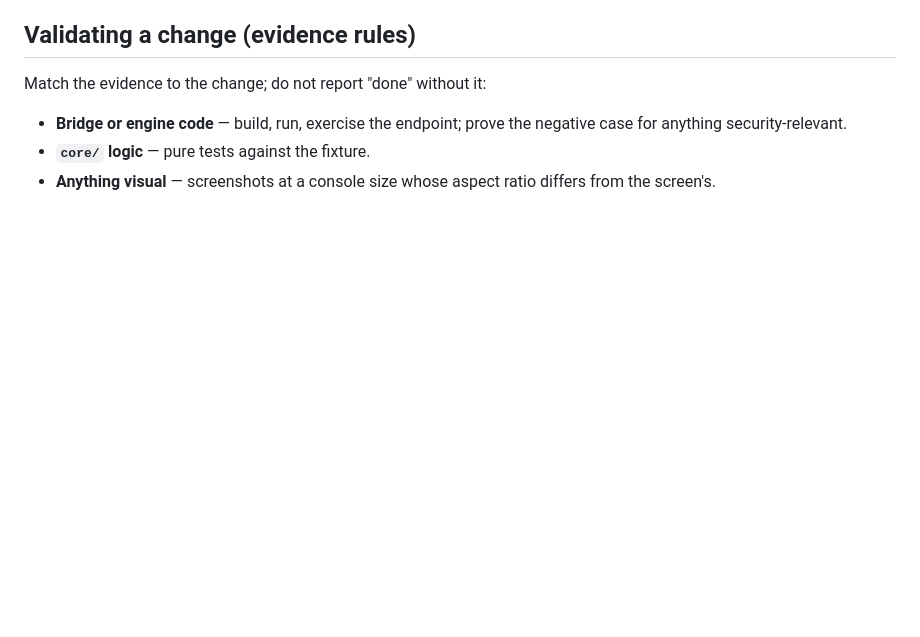
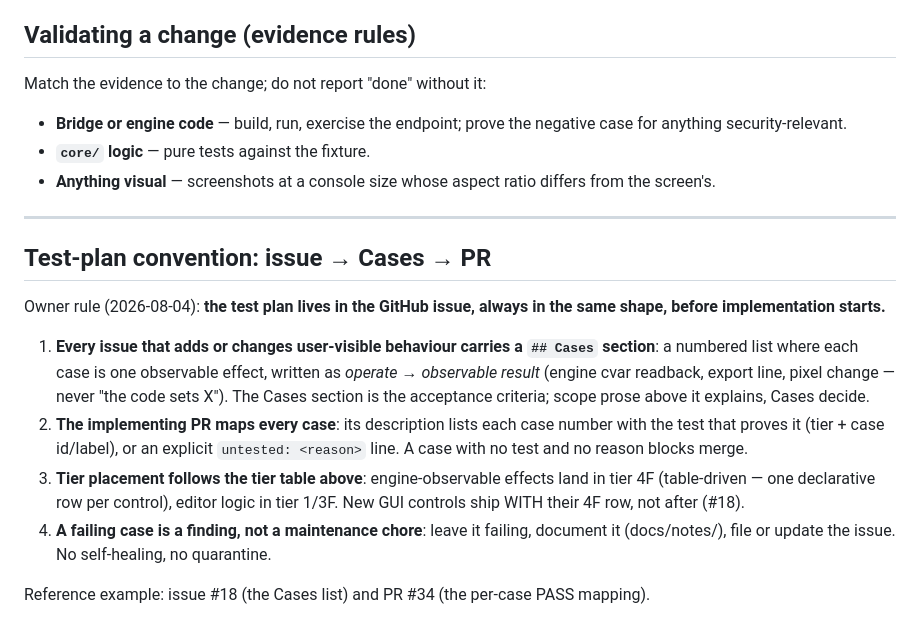
Before and after one commit to Xerialen/ezHUD, a Markdown page: docs/TESTING.md, the part around the change. Drawn GitHub-style; blank space fills up the shorter version.

Commit message:
docs: test-plan convention — issues carry a Cases section, PRs map every case (#18) (#35)
Claude-Session: https://claude.ai/code/session_01VrdAHdm23Lpxy88s8sak68

Co-authored-by: Claude Fable 5 <noreply@anthropic.com>

```diff
--- a/docs/TESTING.md
+++ b/docs/TESTING.md
@@ -165,3 +165,29 @@ Match the evidence to the change; do not report "done" without it:
 - **`core/` logic** — pure tests against the fixture.
 - **Anything visual** — screenshots at a console size whose aspect ratio
   differs from the screen's.
+
+---
+
+## Test-plan convention: issue → Cases → PR
+
+Owner rule (2026-08-04): **the test plan lives in the GitHub issue, always in
+the same shape, before implementation starts.**
+
+1. **Every issue that adds or changes user-visible behaviour carries a
+   `## Cases` section**: a numbered list where each case is one observable
+   effect, written as *operate → observable result* (engine cvar readback,
+   export line, pixel change — never "the code sets X"). The Cases section is
+   the acceptance criteria; scope prose above it explains, Cases decide.
+2. **The implementing PR maps every case**: its description lists each case
+   number with the test that proves it (tier + case id/label), or an explicit
+   `untested: <reason>` line. A case with no test and no reason blocks merge.
+3. **Tier placement follows the tier table above**: engine-observable effects
+   land in tier 4F (table-driven — one declarative row per control), editor
+   logic in tier 1/3F. New GUI controls ship WITH their 4F row, not after
+   (#18).
+4. **A failing case is a finding, not a maintenance chore**: leave it failing,
+   document it (docs/notes/), file or update the issue. No self-healing, no
+   quarantine.
+
+Reference example: issue #18 (the Cases list) and PR #34 (the per-case PASS
+mapping).
```
